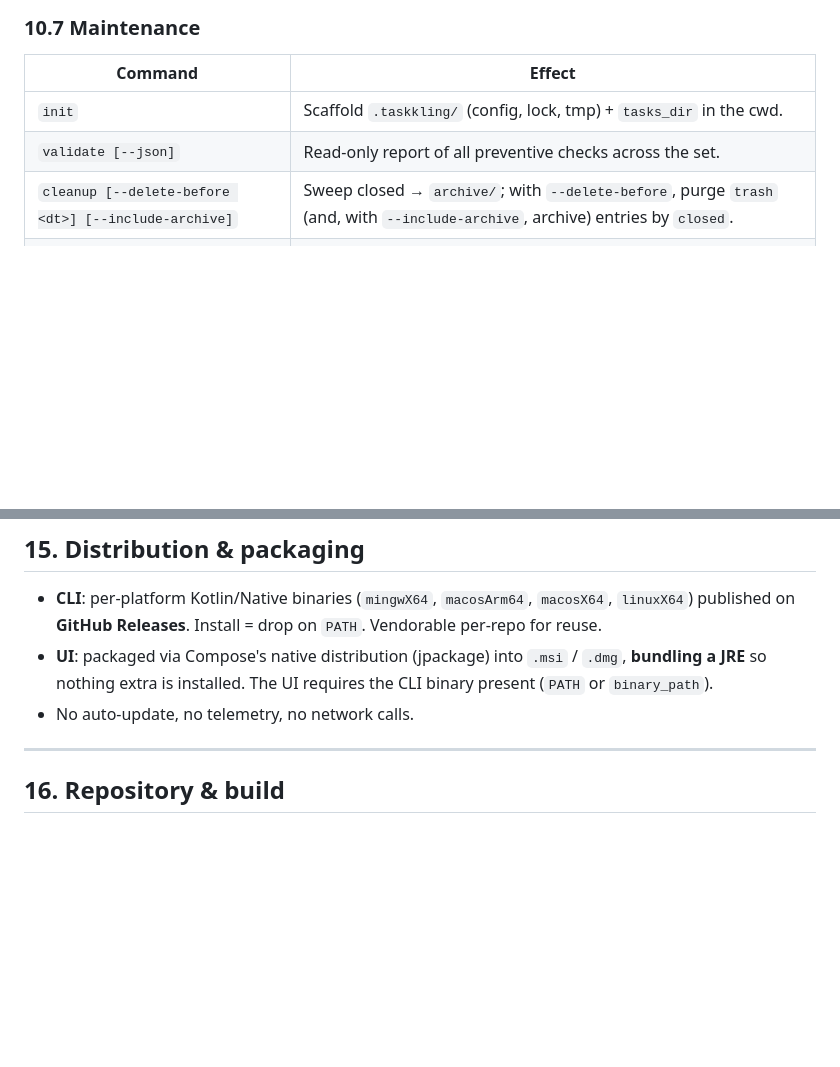
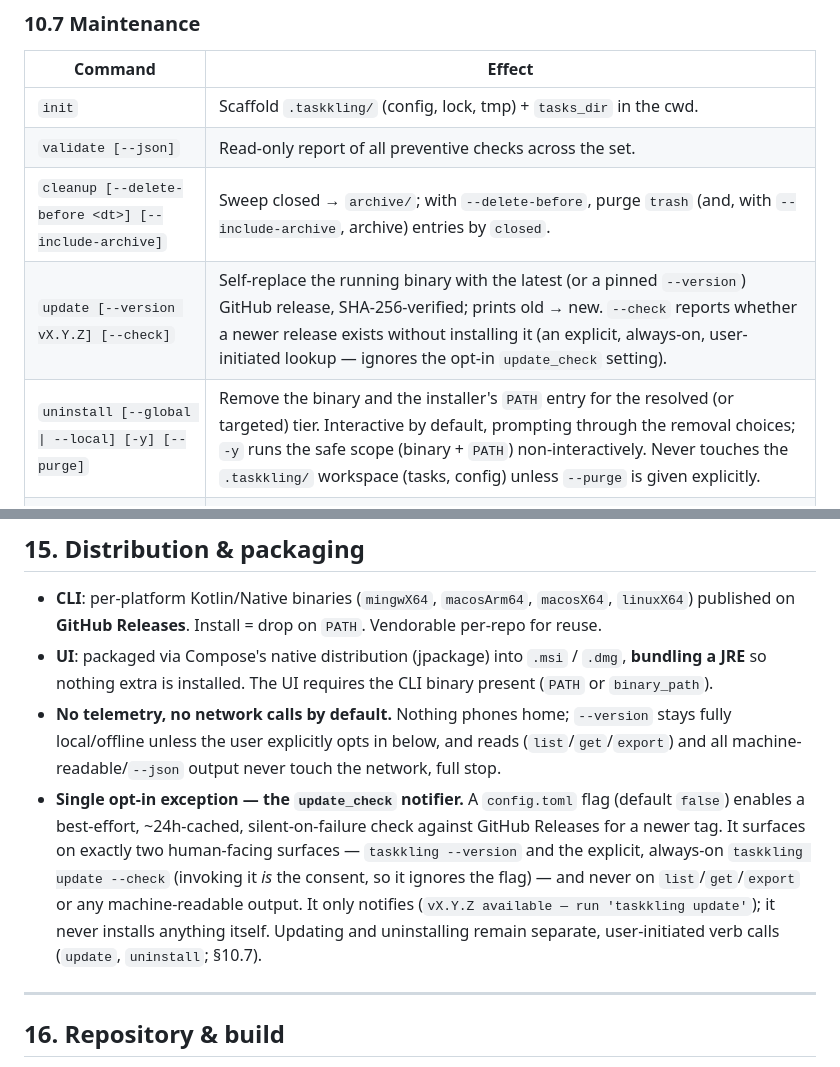
Before and after one commit to Treide1/taskkling, a Markdown page: PRD.md, 2 parts joined by grey strips. GitHub-like rendering; blank space fills up the shorter version.

Commit message:
docs(prd): record update/uninstall verbs + opt-in update-check network exception
§10.7 (the CLI verb table the task calls "§6.2") adds `update` and `uninstall`,
matching the table's existing Command/Effect format. §15 replaces the blanket
"no auto-update, no telemetry, no network calls" line with the default posture
kept explicit (no telemetry, no network calls by default, --version stays
offline) plus the one documented, user-enabled exception: the opt-in
update_check notifier (default off, ~24h-cached, silent-fail) surfacing only
on --version and update --check, per ADR-002 part 3 and ADR-005.

Co-Authored-By: Claude <noreply@anthropic.com>

```diff
--- a/PRD.md
+++ b/PRD.md
@@ -405,6 +405,8 @@ so an agent can preview impact with the very function delete will run:
 | `init` | Scaffold `.taskkling/` (config, lock, tmp) + `tasks_dir` in the cwd. |
 | `validate [--json]` | Read-only report of all preventive checks across the set. |
 | `cleanup [--delete-before <dt>] [--include-archive]` | Sweep closed → `archive/`; with `--delete-before`, purge `trash` (and, with `--include-archive`, archive) entries by `closed`. |
+| `update [--version vX.Y.Z] [--check]` | Self-replace the running binary with the latest (or a pinned `--version`) GitHub release, SHA-256-verified; prints old → new. `--check` reports whether a newer release exists without installing it (an explicit, always-on, user-initiated lookup — ignores the opt-in `update_check` setting). |
+| `uninstall [--global \| --local] [-y] [--purge]` | Remove the binary and the installer's `PATH` entry for the resolved (or targeted) tier. Interactive by default, prompting through the removal choices; `-y` runs the safe scope (binary + `PATH`) non-interactively. Never touches the `.taskkling/` workspace (tasks, config) unless `--purge` is given explicitly. |
 | `doctor [--fix]` | *Stub (post-PRD).* Integrity + logical-resolution scan with deterministic A/B fixes. |
 | `export --ics` | *Stub (post-PRD).* Emit a standards-based iCalendar feed from `due` (open-standard output; no calendar-tool coupling). |
 
@@ -485,7 +487,16 @@ binary_path     = ""           # optional explicit path the UI uses to find the
 - **UI**: packaged via Compose's native distribution (jpackage) into `.msi` / `.dmg`, **bundling a
   JRE** so nothing extra is installed. The UI requires the CLI binary present (`PATH` or
   `binary_path`).
-- No auto-update, no telemetry, no network calls.
+- **No telemetry, no network calls by default.** Nothing phones home; `--version` stays fully
+  local/offline unless the user explicitly opts in below, and reads (`list`/`get`/`export`) and
+  all machine-readable/`--json` output never touch the network, full stop.
+- **Single opt-in exception — the `update_check` notifier.** A `config.toml` flag (default
+  `false`) enables a best-effort, ~24h-cached, silent-on-failure check against GitHub Releases for
+  a newer tag. It surfaces on exactly two human-facing surfaces — `taskkling --version` and the
+  explicit, always-on `taskkling update --check` (invoking it *is* the consent, so it ignores the
+  flag) — and never on `list`/`get`/`export` or any machine-readable output. It only notifies
+  (`vX.Y.Z available — run 'taskkling update'`); it never installs anything itself. Updating and
+  uninstalling remain separate, user-initiated verb calls (`update`, `uninstall`; §10.7).
 
 ---
 
```
